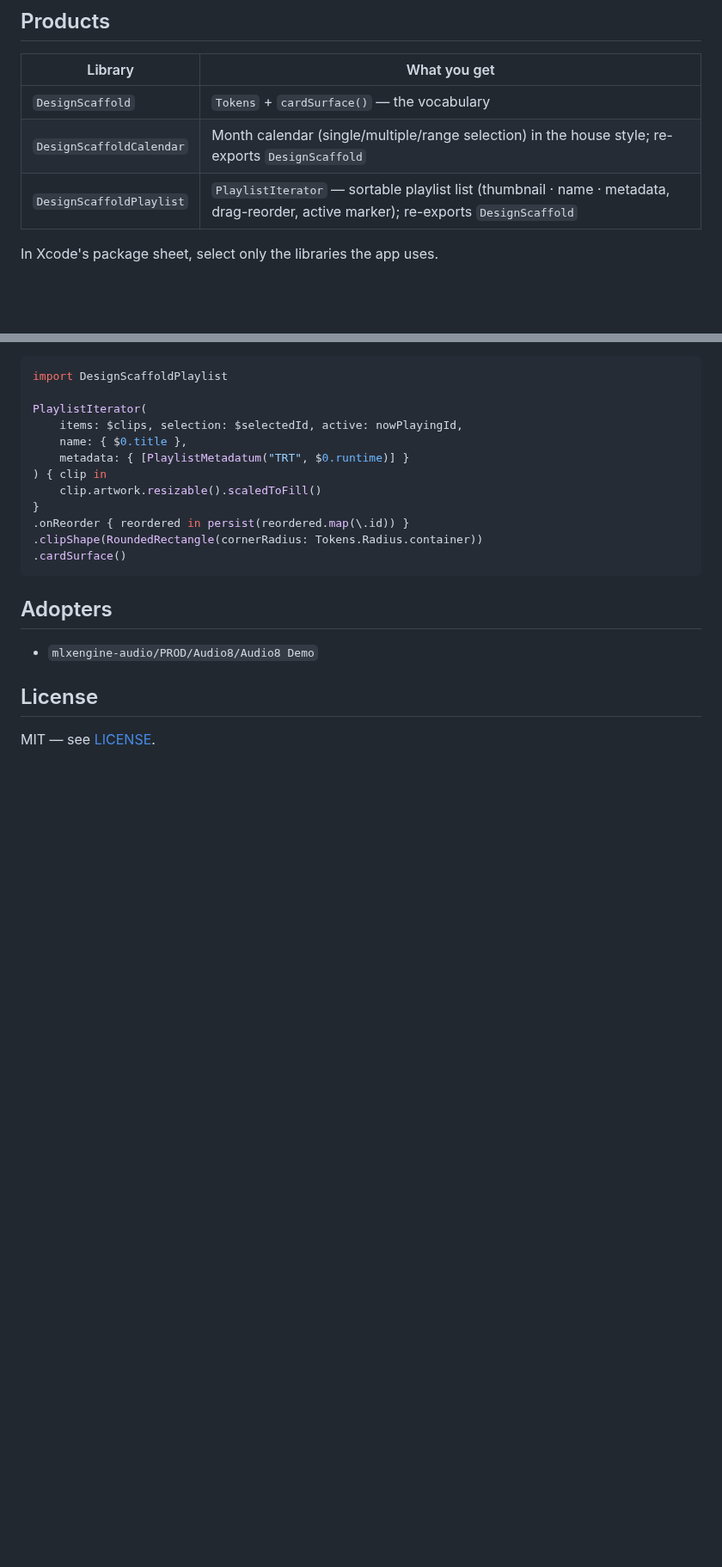
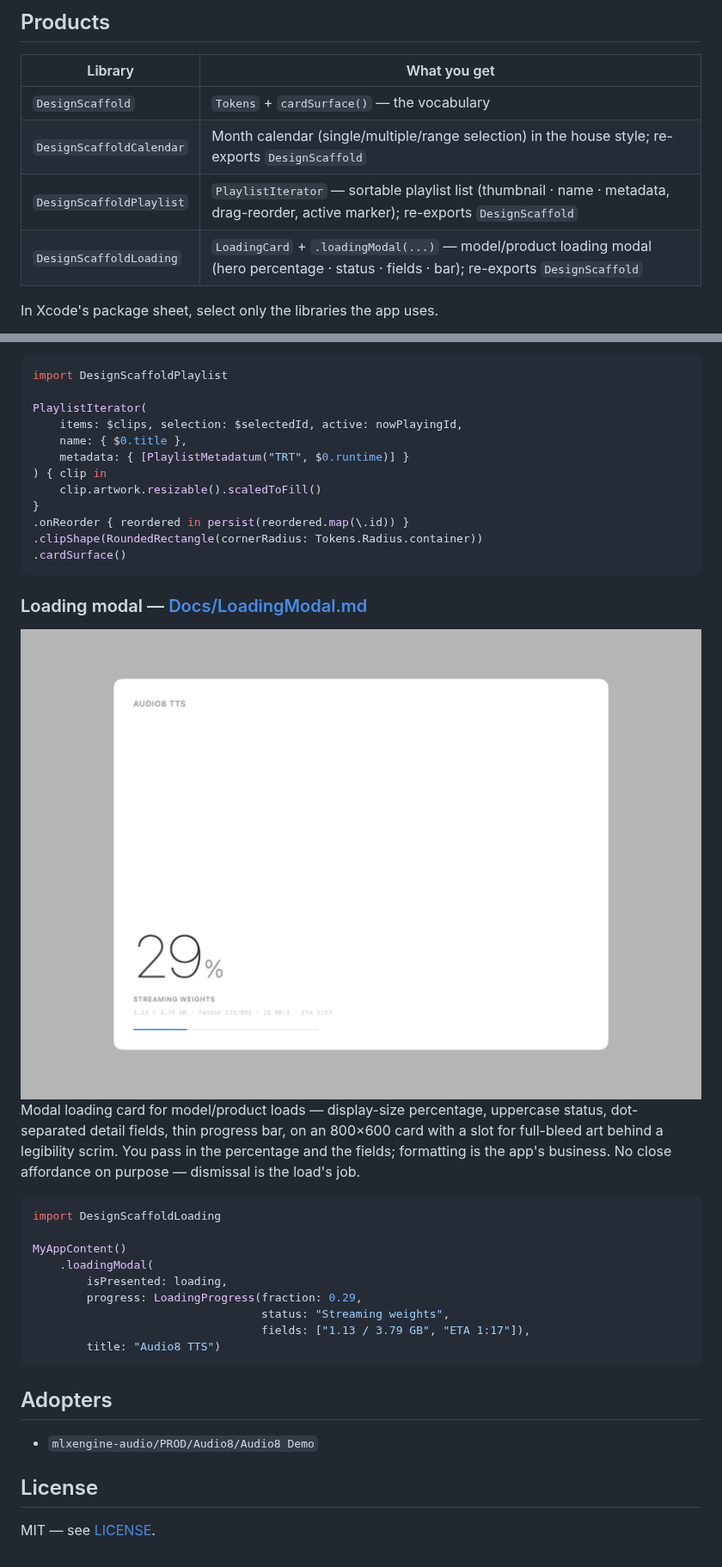
Before and after one commit to xocialize/DesignScaffold, a Markdown page: README.md, 2 parts joined by grey strips. Shown at 86% size. GitHub-like rendering; pictures changed too: Docs/images/loading-light.png (added); blank space fills up the shorter version.

Commit message:
LoadingModal component: docs + renders; token/package updates (checkpoint, directed 2026-08-10)
Co-Authored-By: Claude Fable 5 <noreply@anthropic.com>

````diff
--- a/README.md
+++ b/README.md
@@ -11,6 +11,7 @@ in those tokens, shipped as separately selectable libraries.
 | `DesignScaffold` | `Tokens` + `cardSurface()` — the vocabulary |
 | `DesignScaffoldCalendar` | Month calendar (single/multiple/range selection) in the house style; re-exports `DesignScaffold` |
 | `DesignScaffoldPlaylist` | `PlaylistIterator` — sortable playlist list (thumbnail · name · metadata, drag-reorder, active marker); re-exports `DesignScaffold` |
+| `DesignScaffoldLoading` | `LoadingCard` + `.loadingModal(...)` — model/product loading modal (hero percentage · status · fields · bar); re-exports `DesignScaffold` |
 
 In Xcode's package sheet, select only the libraries the app uses.
 
@@ -154,6 +155,31 @@ PlaylistIterator(
 .cardSurface()
 ```
 
+### Loading modal — [Docs/LoadingModal.md](Docs/LoadingModal.md)
+
+<picture>
+  <source media="(prefers-color-scheme: dark)" srcset="Docs/images/loading-dark.png">
+  <img src="Docs/images/loading-light.png" width="825" alt="The loading modal over a dimmed app: hero percentage, status line, detail fields, and progress bar on an 800×600 card">
+</picture>
+
+Modal loading card for model/product loads — display-size percentage, uppercase status,
+dot-separated detail fields, thin progress bar, on an 800×600 card with a slot for
+full-bleed art behind a legibility scrim. You pass in the percentage and the fields;
+formatting is the app's business. No close affordance on purpose — dismissal is the
+load's job.
+
+```swift
+import DesignScaffoldLoading
+
+MyAppContent()
+    .loadingModal(
+        isPresented: loading,
+        progress: LoadingProgress(fraction: 0.29,
+                                  status: "Streaming weights",
+                                  fields: ["1.13 / 3.79 GB", "ETA 1:17"]),
+        title: "Audio8 TTS")
+```
+
 ## Adopters
 
 - `mlxengine-audio/PROD/Audio8/Audio8 Demo`
````
Also changed, not shown: Docs/LoadingModal.md (added, +95 -0 lines), 9 other files.
